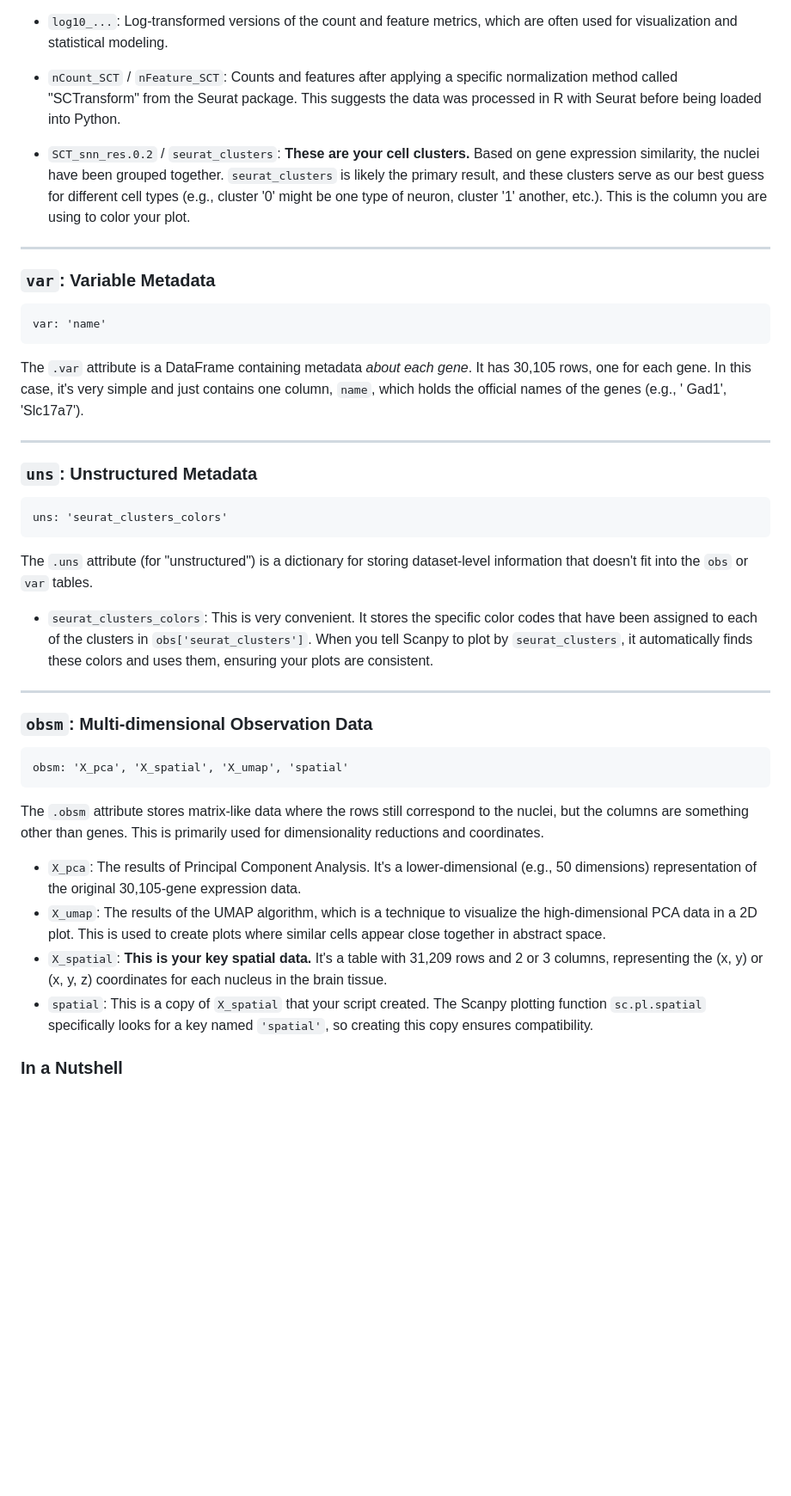
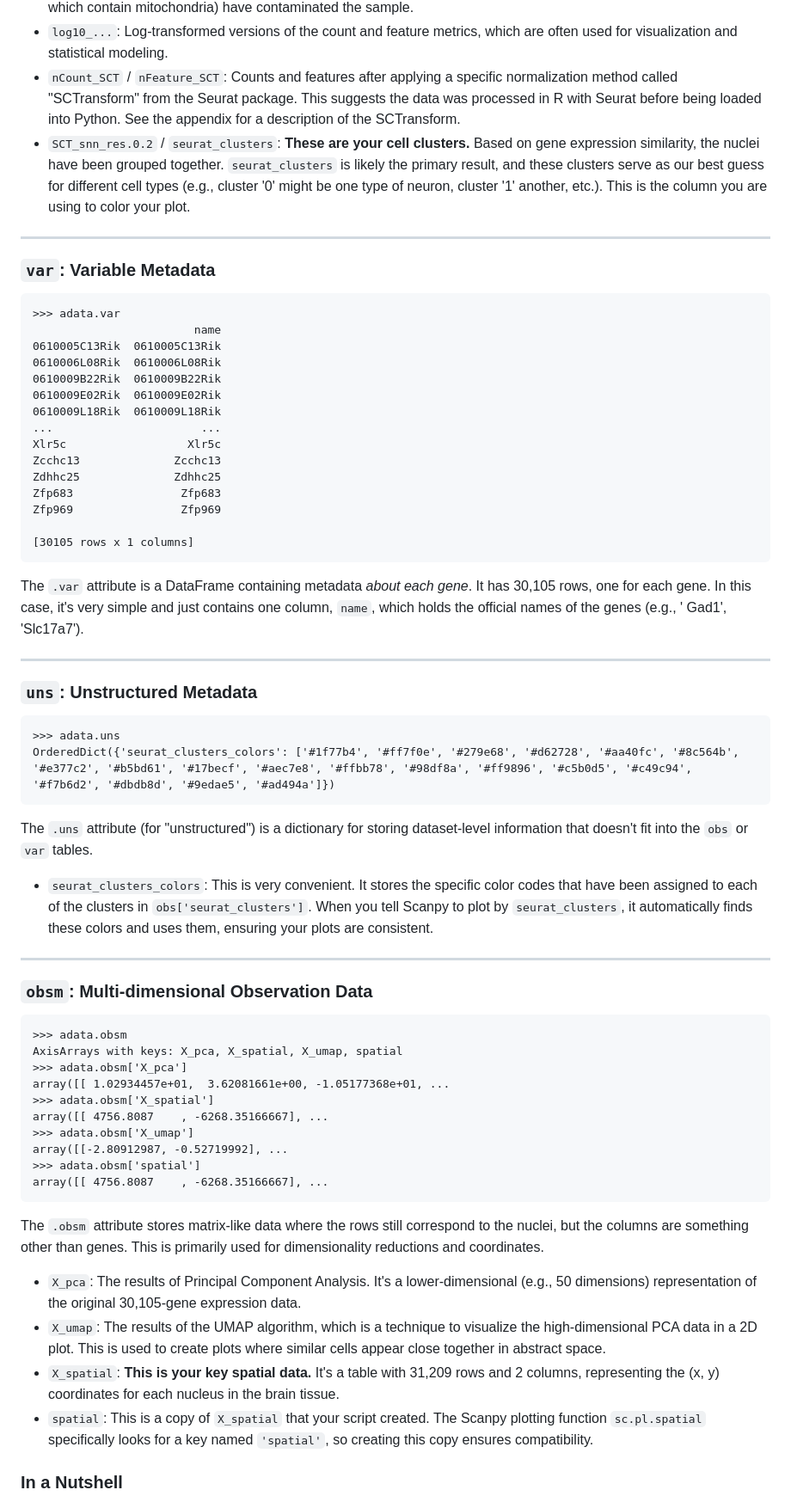
Before and after one commit to plops/slide-tag, a Markdown page: brain-analysis/README.md, the part around one of its changes. Shown at 86% size. Rendered like a GitHub page; blank space fills up the shorter version.

Commit message:
refine README.md to clarify observation and variable metadata details

````diff
--- a/brain-analysis/README.md
+++ b/brain-analysis/README.md
@@ -87,9 +83,8 @@ It has 31,209 rows, one for each nucleus, and the columns listed are attributes
 * `log10_...`: Log-transformed versions of the count and feature metrics, which are often used for visualization and
   statistical modeling.
 * `nCount_SCT` / `nFeature_SCT`: Counts and features after applying a specific normalization method called "SCTransform"
-  from the Seurat package. This suggests the data was processed in R with Seurat before being loaded into Python.
-
-
+  from the Seurat package. This suggests the data was processed in R with Seurat before being loaded into Python. See
+  the appendix for a description of the SCTransform.
 * `SCT_snn_res.0.2` / `seurat_clusters`: **These are your cell clusters.** Based on gene expression similarity, the
   nuclei have been grouped together. `seurat_clusters` is likely the primary result, and these clusters serve as our
   best guess for different cell types (e.g., cluster '0' might be one type of neuron, cluster '1' another, etc.). This
@@ -100,7 +95,21 @@ It has 31,209 rows, one for each nucleus, and the columns listed are attributes
 ### `var`: Variable Metadata
 
 ```
-var: 'name'
+>>> adata.var
+                        name
+0610005C13Rik  0610005C13Rik
+0610006L08Rik  0610006L08Rik
+0610009B22Rik  0610009B22Rik
+0610009E02Rik  0610009E02Rik
+0610009L18Rik  0610009L18Rik
+...                      ...
+Xlr5c                  Xlr5c
+Zcchc13              Zcchc13
+Zdhhc25              Zdhhc25
+Zfp683                Zfp683
+Zfp969                Zfp969
+
+[30105 rows x 1 columns]
 ```
 
 The `.var` attribute is a DataFrame containing metadata *about each gene*. It has 30,105 rows, one for each gene. In
@@ -112,7 +121,8 @@ Gad1', 'Slc17a7').
 ### `uns`: Unstructured Metadata
 
 ```
-uns: 'seurat_clusters_colors'
+>>> adata.uns
+OrderedDict({'seurat_clusters_colors': ['#1f77b4', '#ff7f0e', '#279e68', '#d62728', '#aa40fc', '#8c564b', '#e377c2', '#b5bd61', '#17becf', '#aec7e8', '#ffbb78', '#98df8a', '#ff9896', '#c5b0d5', '#c49c94', '#f7b6d2', '#dbdb8d', '#9edae5', '#ad494a']})
 ```
 
 The `.uns` attribute (for "unstructured") is a dictionary for storing dataset-level information that doesn't fit into
@@ -127,7 +137,16 @@ the `obs` or `var` tables.
 ### `obsm`: Multi-dimensional Observation Data
 
 ```
-obsm: 'X_pca', 'X_spatial', 'X_umap', 'spatial'
+>>> adata.obsm
+AxisArrays with keys: X_pca, X_spatial, X_umap, spatial
+>>> adata.obsm['X_pca']
+array([[ 1.02934457e+01,  3.62081661e+00, -1.05177368e+01, ...
+>>> adata.obsm['X_spatial']
+array([[ 4756.8087    , -6268.35166667], ...
+>>> adata.obsm['X_umap']
+array([[-2.80912987, -0.52719992], ...
+>>> adata.obsm['spatial']
+array([[ 4756.8087    , -6268.35166667], ...
 ```
 
 The `.obsm` attribute stores matrix-like data where the rows still correspond to the nuclei, but the columns are
@@ -137,8 +156,8 @@ something other than genes. This is primarily used for dimensionality reductions
   the original 30,105-gene expression data.
 * `X_umap`: The results of the UMAP algorithm, which is a technique to visualize the high-dimensional PCA data in a 2D
   plot. This is used to create plots where similar cells appear close together in abstract space.
-* `X_spatial`: **This is your key spatial data.** It's a table with 31,209 rows and 2 or 3 columns, representing the (x,
-  y) or (x, y, z) coordinates for each nucleus in the brain tissue.
+* `X_spatial`: **This is your key spatial data.** It's a table with 31,209 rows and 2 columns, representing the (x,
+  y) coordinates for each nucleus in the brain tissue.
 * `spatial`: This is a copy of `X_spatial` that your script created. The Scanpy plotting function `sc.pl.spatial`
   specifically looks for a key named `'spatial'`, so creating this copy ensures compatibility.
 
````
Also changed, not shown: other parts of brain-analysis/README.md (+2 -5 lines).
